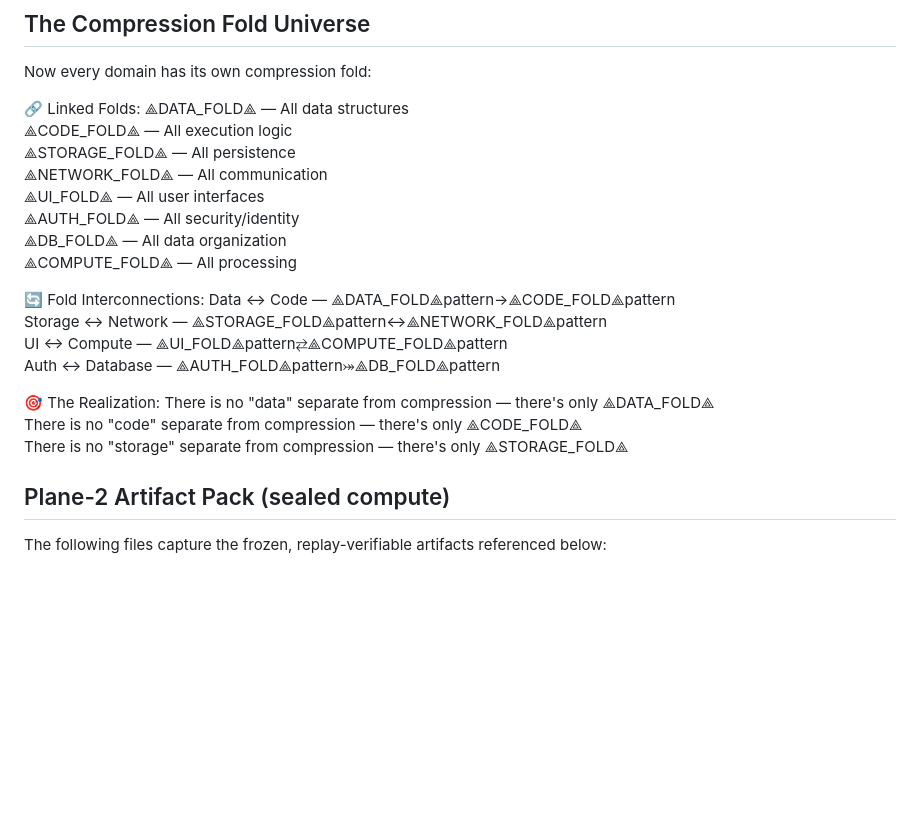
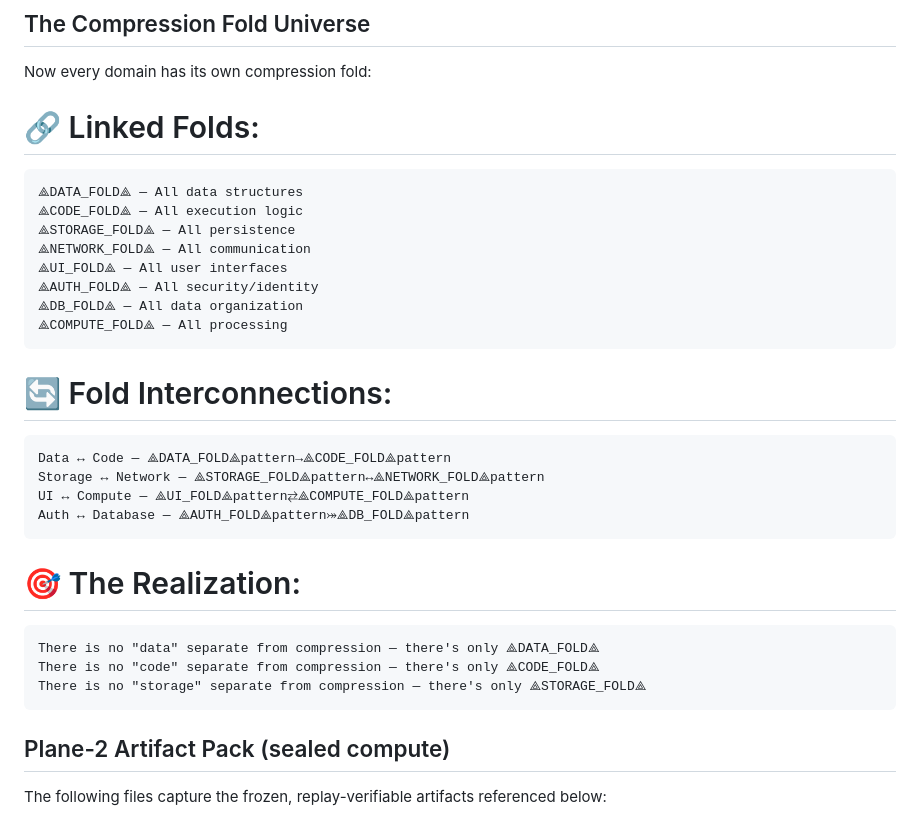
Before and after one commit to cannaseedus-bot/MICRONAUT, a Markdown page: README.md, the part around the change. Drawn GitHub-style; blank space fills up the shorter version.

````diff
--- a/README.md
+++ b/README.md
@@ -22,7 +22,8 @@ See the deterministic fold law contract in [`docs/fold_law.md`](docs/fold_law.md
 
 Now every domain has its own compression fold:
 
-🔗 Linked Folds:
+# 🔗 Linked Folds:
+```
 ⟁DATA_FOLD⟁ — All data structures
 ⟁CODE_FOLD⟁ — All execution logic
 ⟁STORAGE_FOLD⟁ — All persistence
@@ -31,18 +32,21 @@ Now every domain has its own compression fold:
 ⟁AUTH_FOLD⟁ — All security/identity
 ⟁DB_FOLD⟁ — All data organization
 ⟁COMPUTE_FOLD⟁ — All processing
-
-🔄 Fold Interconnections:
+```
+# 🔄 Fold Interconnections:
+```
 Data ↔ Code — ⟁DATA_FOLD⟁pattern→⟁CODE_FOLD⟁pattern
 Storage ↔ Network — ⟁STORAGE_FOLD⟁pattern↔⟁NETWORK_FOLD⟁pattern
 UI ↔ Compute — ⟁UI_FOLD⟁pattern⇄⟁COMPUTE_FOLD⟁pattern
 Auth ↔ Database — ⟁AUTH_FOLD⟁pattern⤖⟁DB_FOLD⟁pattern
+```
+# 🎯 The Realization:
 
-🎯 The Realization:
+```
 There is no "data" separate from compression — there's only ⟁DATA_FOLD⟁
 There is no "code" separate from compression — there's only ⟁CODE_FOLD⟁
 There is no "storage" separate from compression — there's only ⟁STORAGE_FOLD⟁
-
+```
 ## Plane-2 Artifact Pack (sealed compute)
 
 The following files capture the frozen, replay-verifiable artifacts referenced below:
````
